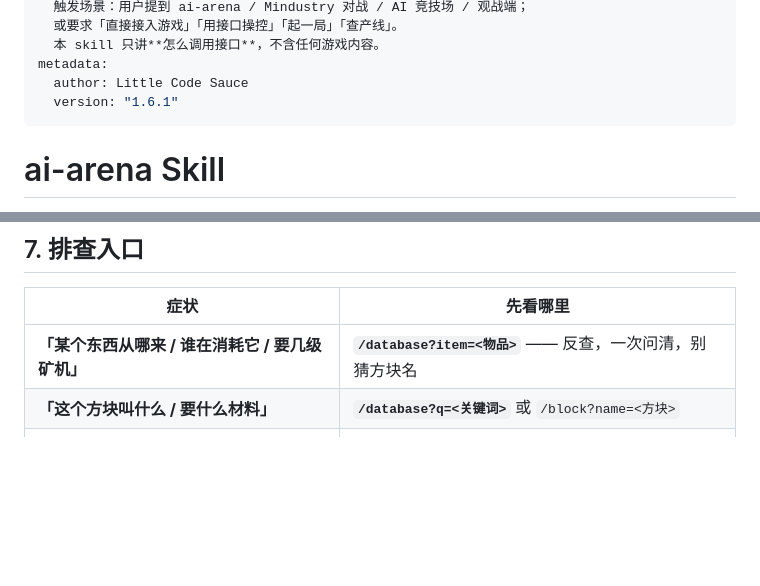
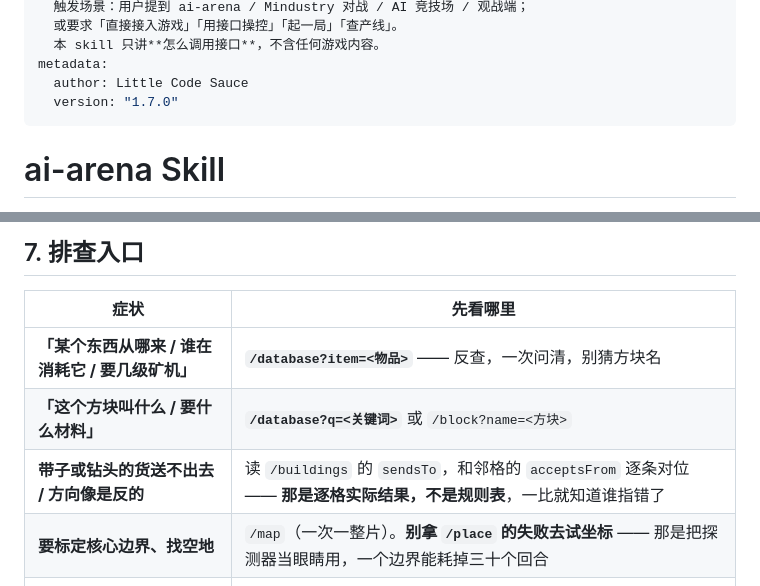
Before and after one commit to rt334/mindustry-ai-arena, a Markdown page: skill/SKILL.md, 2 parts joined by grey strips. Drawn GitHub-style; blank space fills up the shorter version.

```diff
--- a/skill/SKILL.md
+++ b/skill/SKILL.md
@@ -9,7 +9,7 @@ description:
   本 skill 只讲**怎么调用接口**，不含任何游戏内容。
 metadata:
   author: Little Code Sauce
-  version: "1.6.1"
+  version: "1.7.0"
 ---
 
 # ai-arena Skill
@@ -244,6 +254,8 @@ Start-Process $jdk -ArgumentList '-Xmx2G',
 |---|---|
 | **「某个东西从哪来 / 谁在消耗它 / 要几级矿机」** | **`/database?item=<物品>`** —— 反查，一次问清，别猜方块名 |
 | **「这个方块叫什么 / 要什么材料」** | **`/database?q=<关键词>`** 或 `/block?name=<方块>` |
+| **带子或钻头的货送不出去 / 方向像是反的** | 读 `/buildings` 的 `sendsTo`，和邻格的 `acceptsFrom` 逐条对位 —— **那是逐格实际结果，不是规则表**，一比就知道谁指错了 |
+| **要标定核心边界、找空地** | `/map`（一次一整片）。**别拿 `/place` 的失败去试坐标** —— 那是把探测器当眼睛用，一个边界能耗掉三十个回合 |
 | 建造请求成功但建筑不出现 | `/queue` —— 队列数降不下来就是没被处理 |
 | 建筑都在但产率是 0 | `/stalls` —— 它会分别报堵塞、缺料、满仓 |
 | 矿机不动 / 空转 | `/drill` |
```
Also changed, not shown: other parts of skill/SKILL.md (+29 -5 lines), docs/PROMPTS.md (+15 -0 lines).
